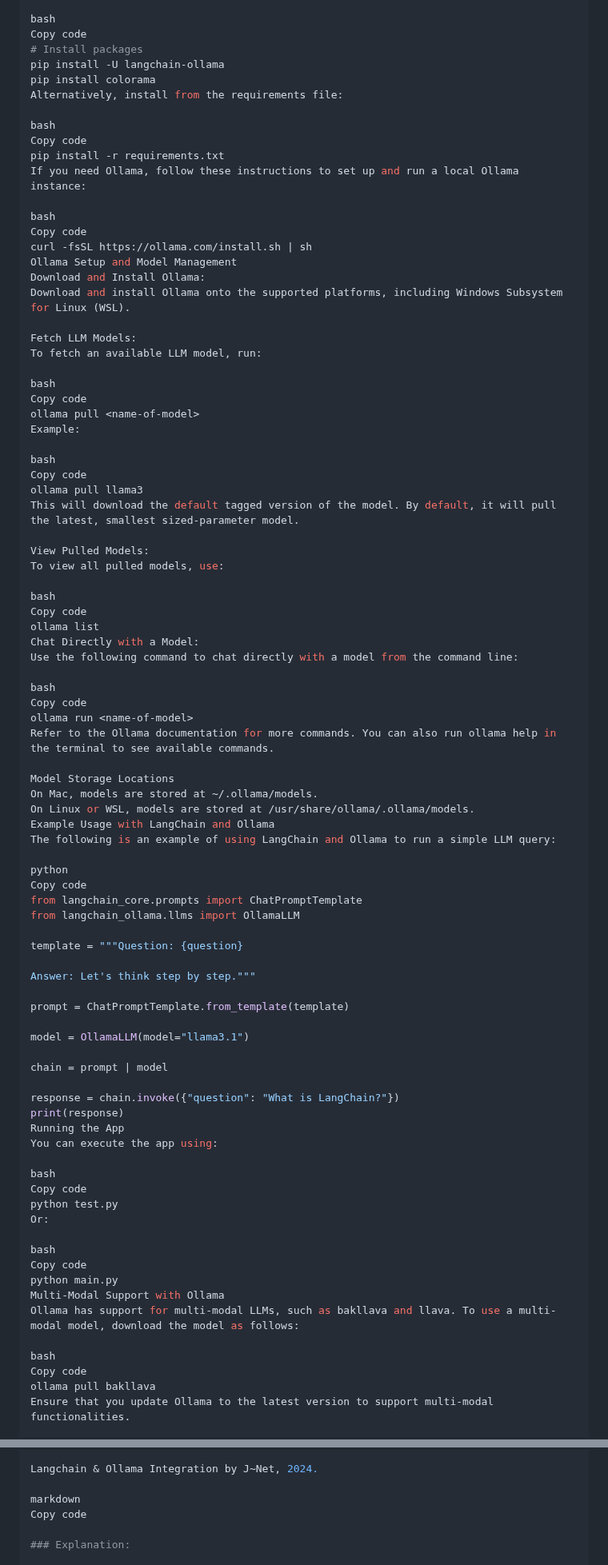
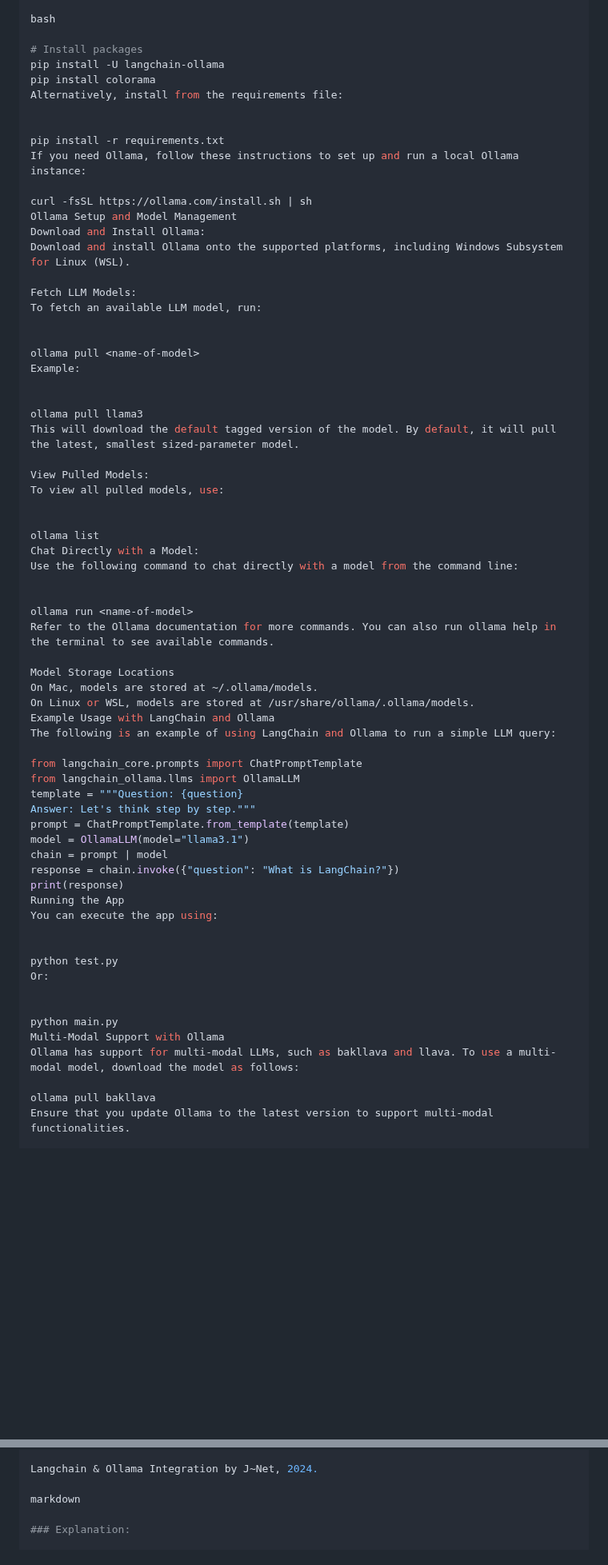
Before and after one commit to jamieduk/Langchain_-_Ollama, a Markdown page: README.md, 2 parts joined by grey strips. Shown at 80% size. Rendered like a GitHub page; blank space fills up the shorter version.

```diff
--- a/README.md
+++ b/README.md
@@ -28,19 +28,16 @@ source venv/bin/activate
 Now, install the necessary packages:
 
 bash
-Copy code
+
 # Install packages
 pip install -U langchain-ollama
 pip install colorama
 Alternatively, install from the requirements file:
 
-bash
-Copy code
+
 pip install -r requirements.txt
 If you need Ollama, follow these instructions to set up and run a local Ollama instance:
 
-bash
-Copy code
 curl -fsSL https://ollama.com/install.sh | sh
 Ollama Setup and Model Management
 Download and Install Ollama:
@@ -49,27 +46,23 @@ Download and install Ollama onto the supported platforms, including Windows Subs
 Fetch LLM Models:
 To fetch an available LLM model, run:
 
-bash
-Copy code
+
 ollama pull <name-of-model>
 Example:
 
-bash
-Copy code
+
 ollama pull llama3
 This will download the default tagged version of the model. By default, it will pull the latest, smallest sized-parameter model.
 
 View Pulled Models:
 To view all pulled models, use:
 
-bash
-Copy code
+
 ollama list
 Chat Directly with a Model:
 Use the following command to chat directly with a model from the command line:
 
-bash
-Copy code
+
 ollama run <name-of-model>
 Refer to the Ollama documentation for more commands. You can also run ollama help in the terminal to see available commands.
 
@@ -79,39 +72,27 @@ On Linux or WSL, models are stored at /usr/share/ollama/.ollama/models.
 Example Usage with LangChain and Ollama
 The following is an example of using LangChain and Ollama to run a simple LLM query:
 
-python
-Copy code
 from langchain_core.prompts import ChatPromptTemplate
 from langchain_ollama.llms import OllamaLLM
-
 template = """Question: {question}
-
 Answer: Let's think step by step."""
-
 prompt = ChatPromptTemplate.from_template(template)
-
 model = OllamaLLM(model="llama3.1")
-
 chain = prompt | model
-
 response = chain.invoke({"question": "What is LangChain?"})
 print(response)
 Running the App
 You can execute the app using:
 
-bash
-Copy code
+
 python test.py
 Or:
 
-bash
-Copy code
+
 python main.py
 Multi-Modal Support with Ollama
 Ollama has support for multi-modal LLMs, such as bakllava and llava. To use a multi-modal model, download the model as follows:
 
-bash
-Copy code
 ollama pull bakllava
 Ensure that you update Ollama to the latest version to support multi-modal functionalities.
 
@@ -154,7 +133,6 @@ Feel free to contribute to the project or provide feedback on the GitHub reposit
 Langchain & Ollama Integration by J~Net, 2024.
 
 markdown
-Copy code
 
 ### Explanation:
 
```
Also changed, not shown: other parts of README.md (+0 -2 lines).
